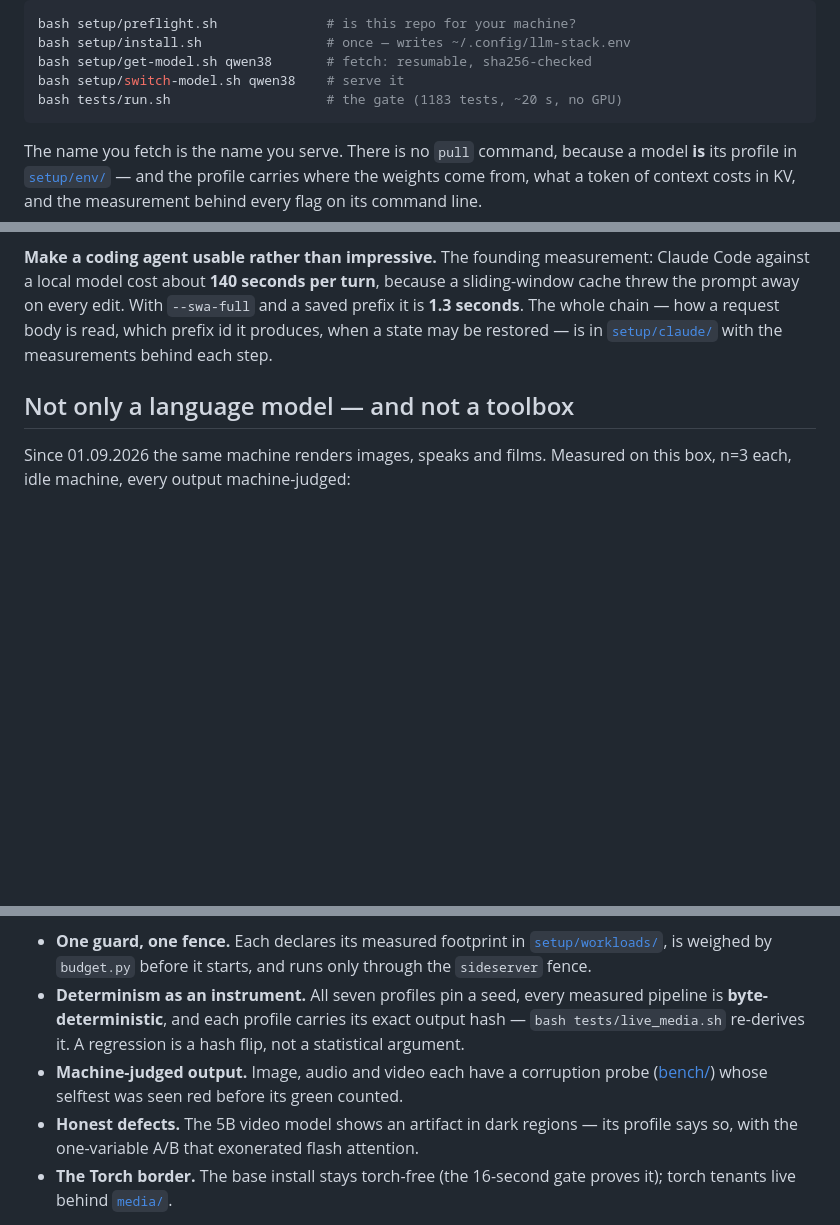
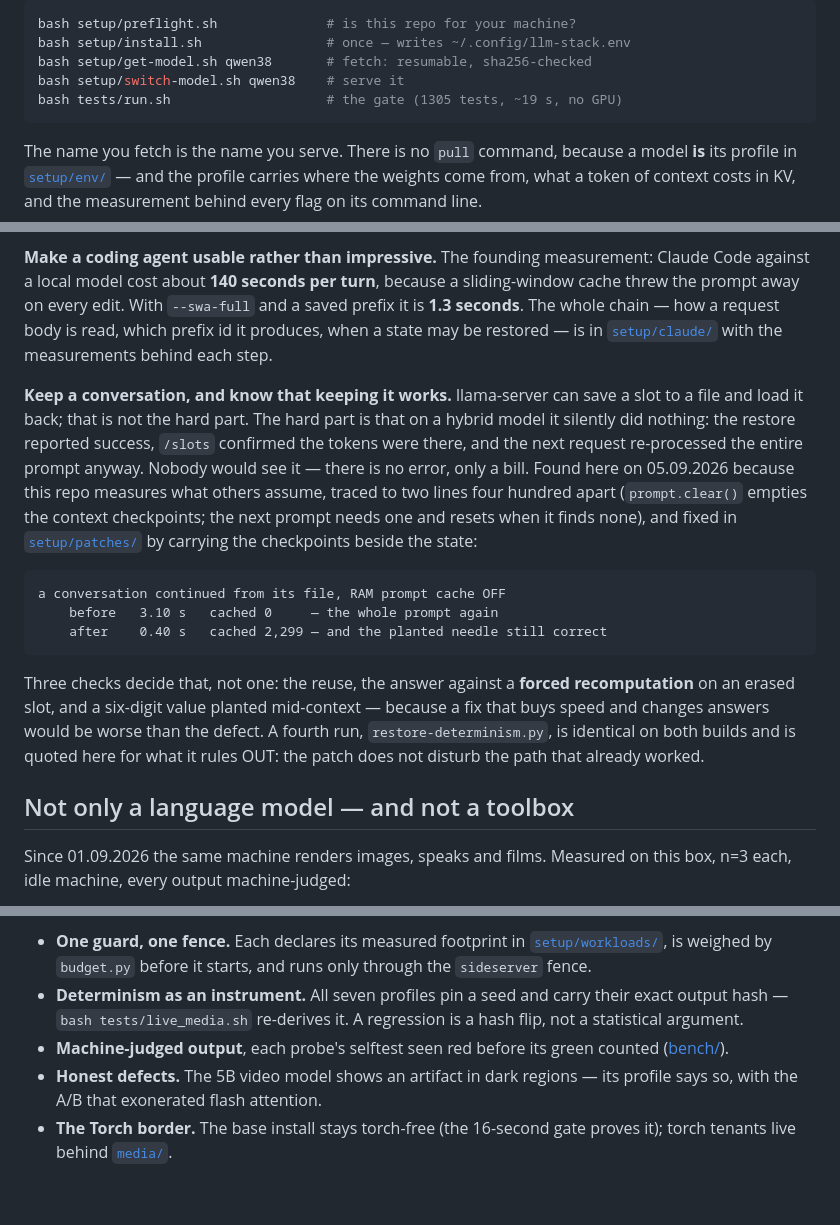
Before and after one commit to loonylabs-dev/strix-halo-inference, a Markdown page: README.md, 3 parts joined by grey strips. Drawn GitHub-style; blank space fills up the shorter version.

Commit message:
the README claims the thing nobody else measured, not the feature everybody has
The honest version of a selling point. NOT "we can save and restore" —
llama-server can, anyone can call /slots/N?action=save, and claiming it would
be wrong. What this stack has is the measurement that the restore SILENTLY DID
NOTHING on a hybrid model, the trace to the two code sites, and the fix.

THE NUMBERS IN IT WERE WRONG IN THE FIRST DRAFT, and the correction is the
point of the section: 20.37 s -> 0.37 s came from restore-determinism.py,
where BOTH builds are identical because that test saves before generation and
never rewinds. It would have been a figure the comparison does not support.
The section carries the restore-reuse pair instead and quotes the determinism
run for what it rules OUT.

Two stale facts fixed while in there: the gate line advertised 1183 tests
(1305), and "how Flash-Next became production" — which stopped being true on
04.09. It now reads "why the current one is production", which does not age.

docs/CONSUMERS.md gains the WHY under its slot-collision warning, because the
obvious remedy does not work: adding a slot does nothing on its own, since
get_available_slot() skips EMPTY slots. Concurrent callers are fine, a BUSY
slot is skipped too; everything else needs id_slot, which nothing here sends
yet.

The media section paid for the space, losing three lines of detail that its
profiles carry anyway.

Verified the way CI will run it, before pushing rather than through it:
    T=$(mktemp -d); HOME="$T" LLAMA_MODELS="$T/none" bash tests/run.sh
1305 tests, 4 skipped, 18.4 s, green.

````diff
--- a/README.md
+++ b/README.md
@@ -18,7 +18,7 @@ bash setup/preflight.sh              # is this repo for your machine?
 bash setup/install.sh                # once — writes ~/.config/llm-stack.env
 bash setup/get-model.sh qwen38       # fetch: resumable, sha256-checked
 bash setup/switch-model.sh qwen38    # serve it
-bash tests/run.sh                    # the gate (1183 tests, ~20 s, no GPU)
+bash tests/run.sh                    # the gate (1305 tests, ~19 s, no GPU)
 ```
 
 The name you fetch is the name you serve. There is no `pull` command, because
@@ -78,6 +78,30 @@ how a request body is read, which prefix id it produces, when a state may be
 restored — is in [`setup/claude/`](setup/claude/) with the measurements behind
 each step.
 
+**Keep a conversation, and know that keeping it works.** llama-server can save
+a slot to a file and load it back; that is not the hard part. The hard part is
+that on a hybrid model it silently did nothing: the restore reported success,
+`/slots` confirmed the tokens were there, and the next request re-processed the
+entire prompt anyway. Nobody would see it — there is no error, only a bill.
+Found here on 05.09.2026 because this repo measures what others assume, traced
+to two lines four hundred apart (`prompt.clear()` empties the context
+checkpoints; the next prompt needs one and resets when it finds none), and
+fixed in [`setup/patches/`](setup/patches/README.md) by carrying the
+checkpoints beside the state:
+
+```
+a conversation continued from its file, RAM prompt cache OFF
+    before   3.10 s   cached 0     — the whole prompt again
+    after    0.40 s   cached 2,299 — and the planted needle still correct
+```
+
+Three checks decide that, not one: the reuse, the answer against a **forced
+recomputation** on an erased slot, and a six-digit value planted mid-context —
+because a fix that buys speed and changes answers would be worse than the
+defect. A fourth run, `restore-determinism.py`, is identical on both builds and
+is quoted here for what it rules OUT: the patch does not disturb the path that
+already worked.
+
 ## Not only a language model — and not a toolbox
 
 Since 01.09.2026 the same machine renders images, speaks and films. Measured
@@ -101,16 +125,13 @@ same rules:
 - **One guard, one fence.** Each declares its measured footprint in
   [`setup/workloads/`](setup/workloads/), is weighed by `budget.py` before it
   starts, and runs only through the `sideserver` fence.
-- **Determinism as an instrument.** All seven profiles pin a seed, every
-  measured pipeline is **byte-deterministic**, and each profile carries its
-  exact output hash — `bash tests/live_media.sh` re-derives it. A regression
-  is a hash flip, not a statistical argument.
-- **Machine-judged output.** Image, audio and video each have a corruption
-  probe ([bench/](bench/README.md)) whose selftest was seen red before its
-  green counted.
+- **Determinism as an instrument.** All seven profiles pin a seed and carry
+  their exact output hash — `bash tests/live_media.sh` re-derives it. A
+  regression is a hash flip, not a statistical argument.
+- **Machine-judged output**, each probe's selftest seen red before its green
+  counted ([bench/](bench/README.md)).
 - **Honest defects.** The 5B video model shows an artifact in dark regions —
-  its profile says so, with the one-variable A/B that exonerated flash
-  attention.
+  its profile says so, with the A/B that exonerated flash attention.
 - **The Torch border.** The base install stays torch-free (the 16-second
   gate proves it); torch tenants live behind [`media/`](media/README.md).
 
````
Also changed, not shown: other parts of README.md (+1 -1 lines), docs/CONSUMERS.md (+19 -0 lines).
